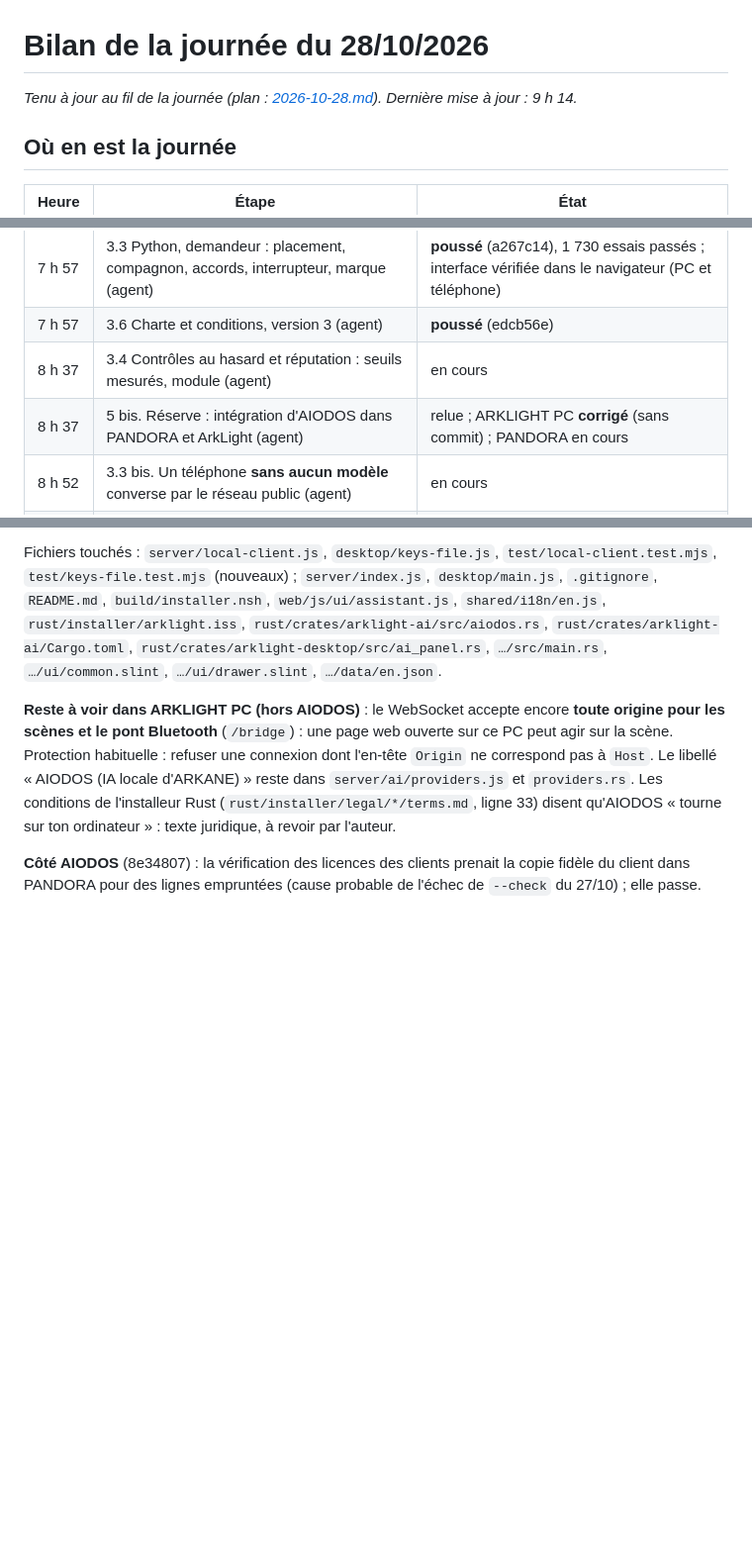
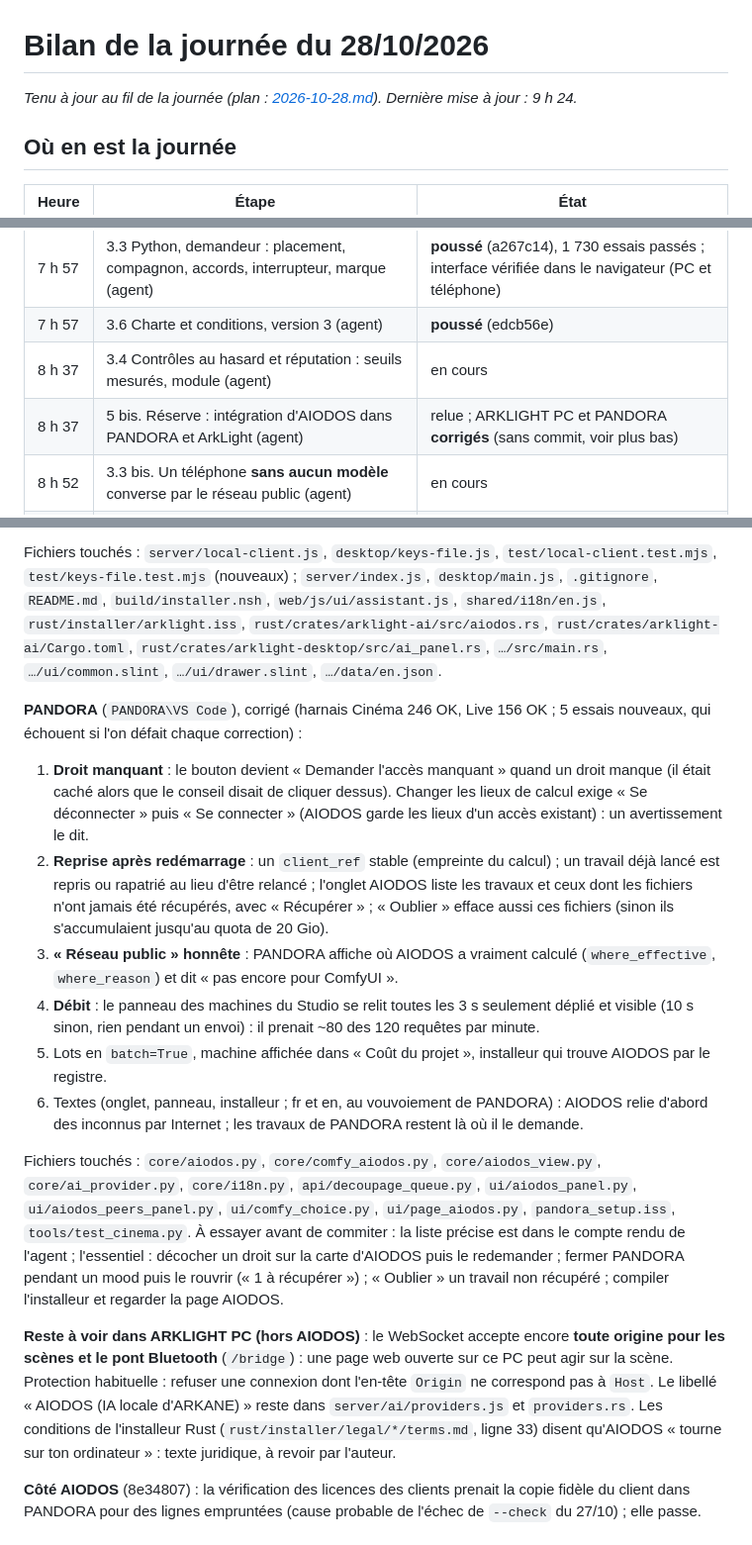
Before and after one commit to AIODOS/aiodos, a Markdown page: docs/plans/2026-10-28-bilan.md, 3 parts joined by grey strips. Shown at 99% size. GitHub-like rendering; blank space fills up the shorter version.

Commit message:
Bilan du 28/10 : PANDORA corrigé
Co-Authored-By: Claude Opus 5.5 <noreply@anthropic.com>

```diff
--- a/docs/plans/2026-10-28-bilan.md
+++ b/docs/plans/2026-10-28-bilan.md
@@ -1,7 +1,7 @@
 # Bilan de la journée du 28/10/2026
 
 *Tenu à jour au fil de la journée (plan : [2026-10-28.md](2026-10-28.md)). Dernière mise à
-jour : 9 h 14.*
+jour : 9 h 24.*
 
 ## Où en est la journée
 
@@ -14,7 +14,7 @@ jour : 9 h 14.*
 | 7 h 57 | 3.3 Python, demandeur : placement, compagnon, accords, interrupteur, marque (agent) | **poussé** (a267c14), 1 730 essais passés ; interface vérifiée dans le navigateur (PC et téléphone) |
 | 7 h 57 | 3.6 Charte et conditions, version 3 (agent) | **poussé** (edcb56e) |
 | 8 h 37 | 3.4 Contrôles au hasard et réputation : seuils mesurés, module (agent) | en cours |
-| 8 h 37 | 5 bis. Réserve : intégration d'AIODOS dans PANDORA et ArkLight (agent) | relue ; ARKLIGHT PC **corrigé** (sans commit) ; PANDORA en cours |
+| 8 h 37 | 5 bis. Réserve : intégration d'AIODOS dans PANDORA et ArkLight (agent) | relue ; ARKLIGHT PC et PANDORA **corrigés** (sans commit, voir plus bas) |
 | 8 h 52 | 3.3 bis. Un téléphone **sans aucun modèle** converse par le réseau public (agent) | en cours |
 | 8 h 52 | 5. Le chantier en direct (Tâches, Machines connectées) (agent) | en cours |
 
@@ -81,6 +81,33 @@ Fichiers touchés : `server/local-client.js`, `desktop/keys-file.js`, `test/loca
 `rust/crates/arklight-ai/Cargo.toml`, `rust/crates/arklight-desktop/src/ai_panel.rs`,
 `…/src/main.rs`, `…/ui/common.slint`, `…/ui/drawer.slint`, `…/data/en.json`.
 
+**PANDORA** (`PANDORA\VS Code`), corrigé (harnais Cinéma 246 OK, Live 156 OK ; 5 essais
+nouveaux, qui échouent si l'on défait chaque correction) :
+1. **Droit manquant** : le bouton devient « Demander l'accès manquant » quand un droit manque
+   (il était caché alors que le conseil disait de cliquer dessus). Changer les lieux de
+   calcul exige « Se déconnecter » puis « Se connecter » (AIODOS garde les lieux d'un accès
+   existant) : un avertissement le dit.
+2. **Reprise après redémarrage** : un `client_ref` stable (empreinte du calcul) ; un travail
+   déjà lancé est repris ou rapatrié au lieu d'être relancé ; l'onglet AIODOS liste les
+   travaux et ceux dont les fichiers n'ont jamais été récupérés, avec « Récupérer » ;
+   « Oublier » efface aussi ces fichiers (sinon ils s'accumulaient jusqu'au quota de 20 Gio).
+3. **« Réseau public » honnête** : PANDORA affiche où AIODOS a vraiment calculé
+   (`where_effective`, `where_reason`) et dit « pas encore pour ComfyUI ».
+4. **Débit** : le panneau des machines du Studio se relit toutes les 3 s seulement déplié et
+   visible (10 s sinon, rien pendant un envoi) : il prenait ~80 des 120 requêtes par minute.
+5. Lots en `batch=True`, machine affichée dans « Coût du projet », installeur qui trouve
+   AIODOS par le registre.
+6. Textes (onglet, panneau, installeur ; fr et en, au vouvoiement de PANDORA) : AIODOS relie
+   d'abord des inconnus par Internet ; les travaux de PANDORA restent là où il le demande.
+
+Fichiers touchés : `core/aiodos.py`, `core/comfy_aiodos.py`, `core/aiodos_view.py`,
+`core/ai_provider.py`, `core/i18n.py`, `api/decoupage_queue.py`, `ui/aiodos_panel.py`,
+`ui/aiodos_peers_panel.py`, `ui/comfy_choice.py`, `ui/page_aiodos.py`, `pandora_setup.iss`,
+`tools/test_cinema.py`. À essayer avant de commiter : la liste précise est dans le compte
+rendu de l'agent ; l'essentiel : décocher un droit sur la carte d'AIODOS puis le redemander ;
+fermer PANDORA pendant un mood puis le rouvrir (« 1 à récupérer ») ; « Oublier » un travail
+non récupéré ; compiler l'installeur et regarder la page AIODOS.
+
 **Reste à voir dans ARKLIGHT PC (hors AIODOS)** : le WebSocket accepte encore **toute origine
 pour les scènes et le pont Bluetooth** (`/bridge`) : une page web ouverte sur ce PC peut agir
 sur la scène. Protection habituelle : refuser une connexion dont l'en-tête `Origin` ne
```
